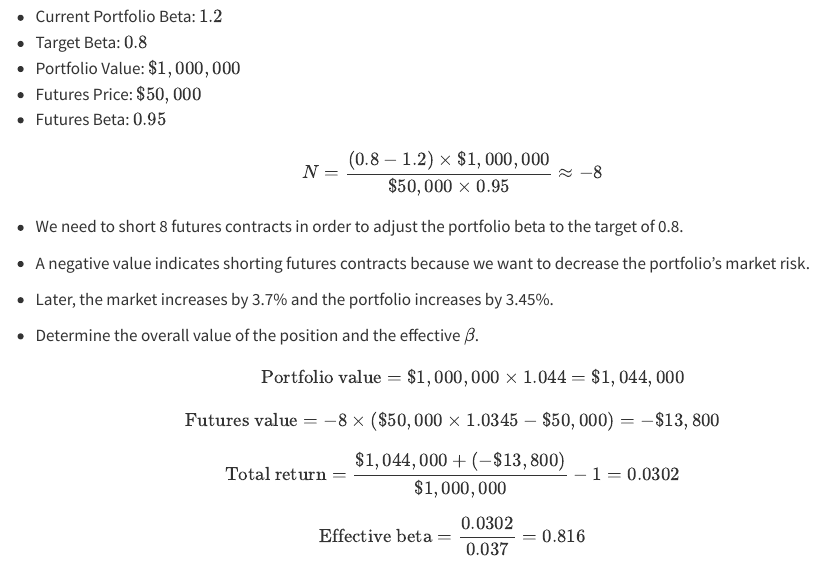
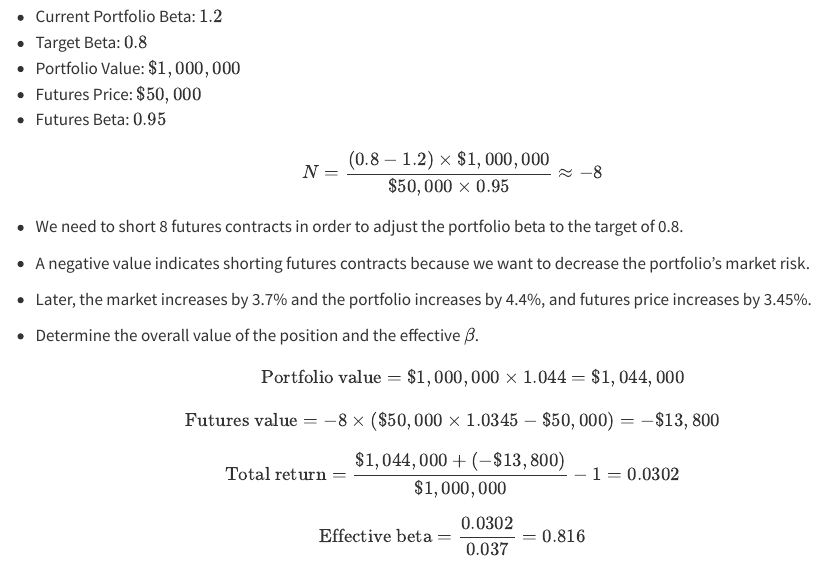
Before and after one commit to tomasplihal/risk_management, a Quarto document (week_03.qmd): the page in a window 1100 px wide, from 3540 px down. Rendered offline with R 4.5, knitr and Pandoc in place of Quarto, with nearby package versions.

Commit message:
Week 03 correct typo in managing stocks

```diff
--- a/week_03.qmd
+++ b/week_03.qmd
@@ -212,7 +212,8 @@ target of 0.8.
 portfolio's market risk.
 
 
-- Later, the market increases by 3.7\% and the portfolio increases by 3.45\%.
+- Later, the market increases by 3.7\% and the portfolio increases by 4.4\%, and futures
+price increases by 3.45\%.
 - Determine the overall value of the position and the effective $\beta$.
 $$
 \text{Portfolio value} = \$1,000,000 \times 1.044 = \$1,044,000
```
